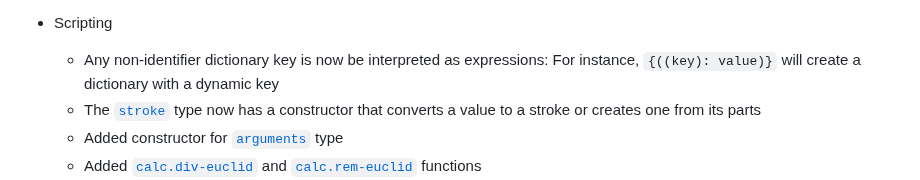
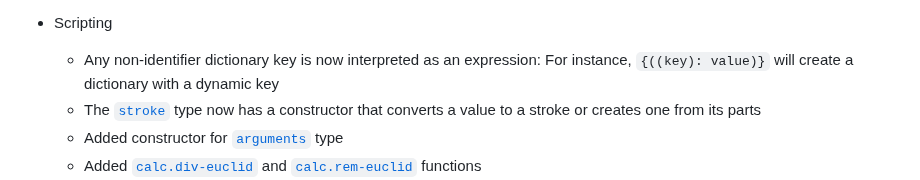
Before and after one commit to engsprama/typst, a Markdown page: docs/changelog.md, the part around the change. GitHub-like rendering.

Commit message:
Fix typo

```diff
--- a/docs/changelog.md
+++ b/docs/changelog.md
@@ -66,7 +66,7 @@ description: |
     way (e.g. `pi(a,b,)`)
 
 - Scripting
-  - Any non-identifier dictionary key is now be interpreted as expressions: For
+  - Any non-identifier dictionary key is now interpreted as an expression: For
     instance, `{((key): value)}` will create a dictionary with a dynamic key
   - The [`stroke`]($stroke) type now has a constructor that converts a value to
     a stroke or creates one from its parts
```
